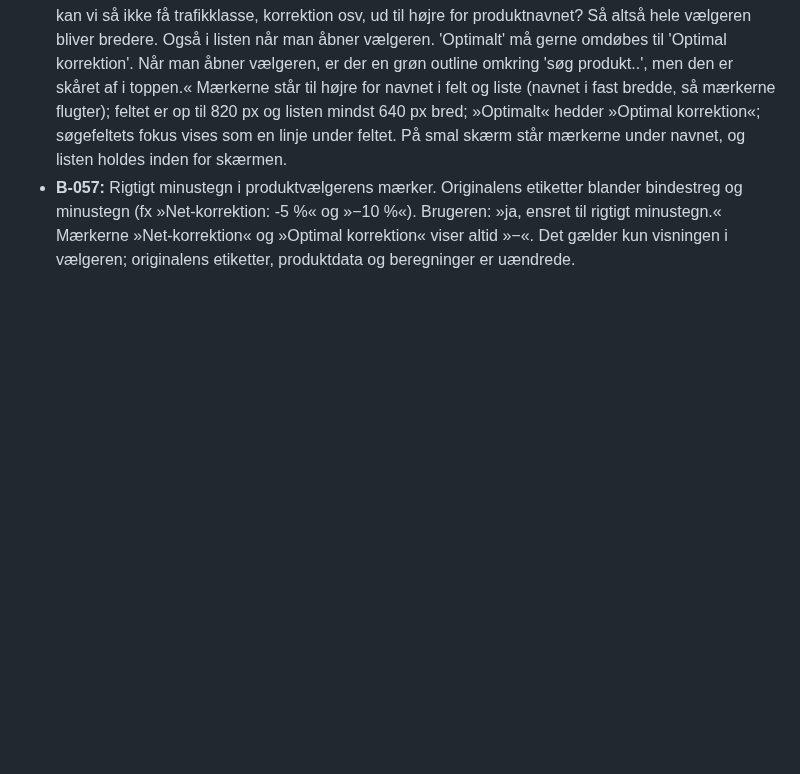
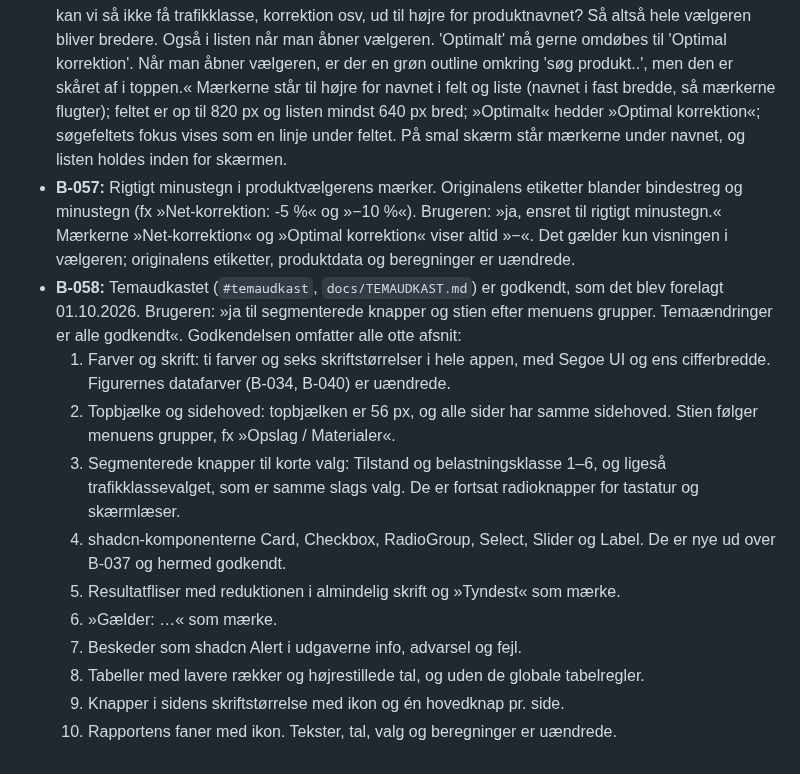
Before and after one commit to 1982Strand/msl-dimensionering, a Markdown page: docs/BESLUTNINGER.md, the part around the change. Drawn GitHub-style; blank space fills up the shorter version.

Commit message:
docs: registrer godkendelse af temaudkastet (B-058)
Co-Authored-By: Claude Opus 5.5 <noreply@anthropic.com>

```diff
--- a/docs/BESLUTNINGER.md
+++ b/docs/BESLUTNINGER.md
@@ -141,3 +141,15 @@ Beslutning B-025 følger brugerens besked i denne chat. B-026–028 registreres
 - **B-055:** Endelig PDF-godkendelse (R6). Brugeren: »godkendt, PDF'en ser fin ud«. Godkendelsen gælder det forelagte R6-sæt på 31 PDF'er/99 sider (`tools/build-r6-pdfs.ts`, liste i RAPPORT_PLAN.md) med de kendte forskelle fra Word-rapporten: Carlito/Liberation Sans i stedet for Calibri/Helvetica, figurernes nye udseende (B-025, B-034) i originalens målestok og de godkendte ændringer B-026–B-054. Hermed er B-026's krav om perfekt opsætning opfyldt for det forelagte sæt. Fremtidige layoutændringer forelægges igen.
 - **B-056:** Justering af produktvælgeren (B-054). Brugeren: »Den skal lige justeres lidt.. For det første, kan vi så ikke få trafikklasse, korrektion osv, ud til højre for produktnavnet? Så altså hele vælgeren bliver bredere. Også i listen når man åbner vælgeren. 'Optimalt' må gerne omdøbes til 'Optimal korrektion'. Når man åbner vælgeren, er der en grøn outline omkring 'søg produkt..', men den er skåret af i toppen.« Mærkerne står til højre for navnet i felt og liste (navnet i fast bredde, så mærkerne flugter); feltet er op til 820 px og listen mindst 640 px bred; »Optimalt« hedder »Optimal korrektion«; søgefeltets fokus vises som en linje under feltet. På smal skærm står mærkerne under navnet, og listen holdes inden for skærmen.
 - **B-057:** Rigtigt minustegn i produktvælgerens mærker. Originalens etiketter blander bindestreg og minustegn (fx »Net-korrektion: -5 %« og »−10 %«). Brugeren: »ja, ensret til rigtigt minustegn.« Mærkerne »Net-korrektion« og »Optimal korrektion« viser altid »−«. Det gælder kun visningen i vælgeren; originalens etiketter, produktdata og beregninger er uændrede.
+- **B-058:** Temaudkastet (`#temaudkast`, `docs/TEMAUDKAST.md`) er godkendt, som det blev forelagt 01.10.2026. Brugeren: »ja til segmenterede knapper og stien efter menuens grupper. Temaændringer er alle godkendt«. Godkendelsen omfatter alle otte afsnit:
+  1. Farver og skrift: ti farver og seks skriftstørrelser i hele appen, med Segoe UI og ens cifferbredde. Figurernes datafarver (B-034, B-040) er uændrede.
+  2. Topbjælke og sidehoved: topbjælken er 56 px, og alle sider har samme sidehoved. Stien følger menuens grupper, fx »Opslag / Materialer«.
+  3. Segmenterede knapper til korte valg: Tilstand og belastningsklasse 1–6, og ligeså trafikklassevalget, som er samme slags valg. De er fortsat radioknapper for tastatur og skærmlæser.
+  4. shadcn-komponenterne Card, Checkbox, RadioGroup, Select, Slider og Label. De er nye ud over B-037 og hermed godkendt.
+  5. Resultatfliser med reduktionen i almindelig skrift og »Tyndest« som mærke.
+  6. »Gælder: …« som mærke.
+  7. Beskeder som shadcn Alert i udgaverne info, advarsel og fejl.
+  8. Tabeller med lavere rækker og højrestillede tal, og uden de globale tabelregler.
+  9. Knapper i sidens skriftstørrelse med ikon og én hovedknap pr. side.
+  10. Rapportens faner med ikon.
+  Tekster, tal, valg og beregninger er uændrede.
```
